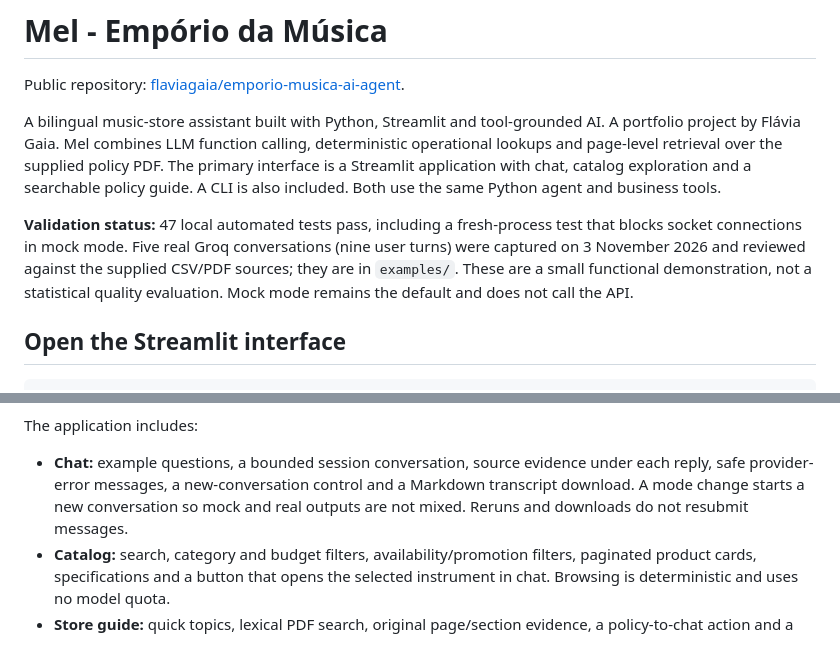
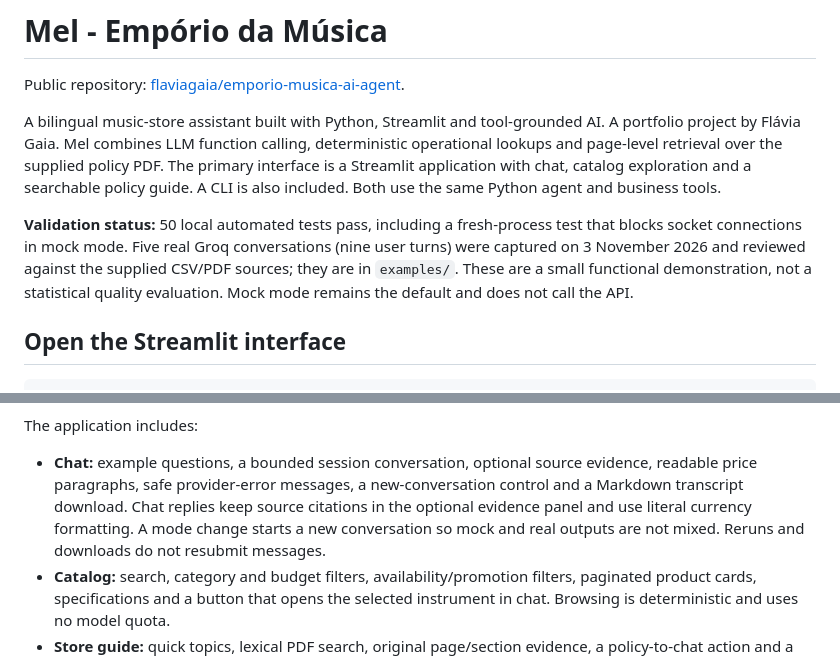
Before and after one commit to flaviagaia/emporio-musica-ai-agent, a Markdown page: README.md, 2 parts joined by grey strips. GitHub-like rendering.

Commit message:
Make chat answers readable and separate inline citations

```diff
--- a/README.md
+++ b/README.md
@@ -5,7 +5,7 @@ Public repository: [flaviagaia/emporio-musica-ai-agent](https://github.com/flavi
 A bilingual music-store assistant built with Python, Streamlit and tool-grounded AI. A portfolio project by Flávia Gaia.
 Mel combines LLM function calling, deterministic operational lookups and page-level retrieval over the supplied policy PDF. The primary interface is a Streamlit application with chat, catalog exploration and a searchable policy guide. A CLI is also included. Both use the same Python agent and business tools.
 
-**Validation status:** 47 local automated tests pass, including a fresh-process test that blocks socket connections in mock mode. Five real Groq conversations (nine user turns) were captured on 3 November 2026 and reviewed against the supplied CSV/PDF sources; they are in `examples/`. These are a small functional demonstration, not a statistical quality evaluation. Mock mode remains the default and does not call the API.
+**Validation status:** 50 local automated tests pass, including a fresh-process test that blocks socket connections in mock mode. Five real Groq conversations (nine user turns) were captured on 3 November 2026 and reviewed against the supplied CSV/PDF sources; they are in `examples/`. These are a small functional demonstration, not a statistical quality evaluation. Mock mode remains the default and does not call the API.
 
 ## Open the Streamlit interface
 
@@ -24,7 +24,7 @@ Mel has its own visual identity: a deep navy sidebar, violet/pink accents, a gra
 
 The application includes:
 
-- **Chat:** example questions, a bounded session conversation, source evidence under each reply, safe provider-error messages, a new-conversation control and a Markdown transcript download. A mode change starts a new conversation so mock and real outputs are not mixed. Reruns and downloads do not resubmit messages.
+- **Chat:** example questions, a bounded session conversation, optional source evidence, readable price paragraphs, safe provider-error messages, a new-conversation control and a Markdown transcript download. Chat replies keep source citations in the optional evidence panel and use literal currency formatting. A mode change starts a new conversation so mock and real outputs are not mixed. Reruns and downloads do not resubmit messages.
 - **Catalog:** search, category and budget filters, availability/promotion filters, paginated product cards, specifications and a button that opens the selected instrument in chat. Browsing is deterministic and uses no model quota.
 - **Store guide:** quick topics, lexical PDF search, original page/section evidence, a policy-to-chat action and a download of the supplied manual.
 
```
Also changed, not shown: docs/screenshots/chat.jpg, 7 other files.
